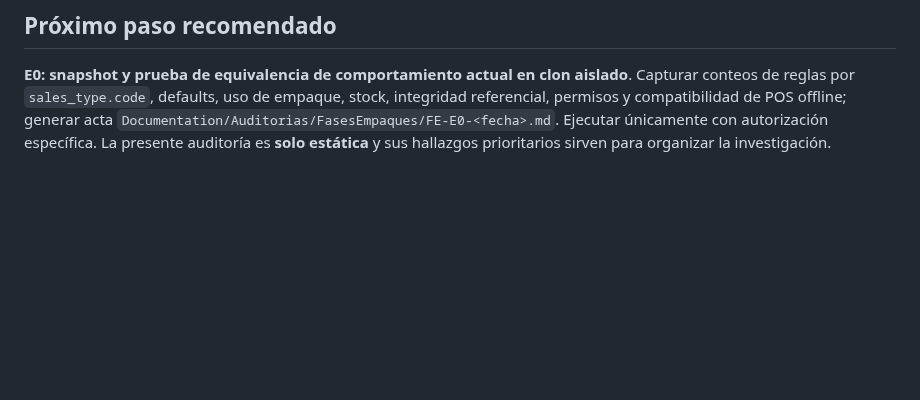
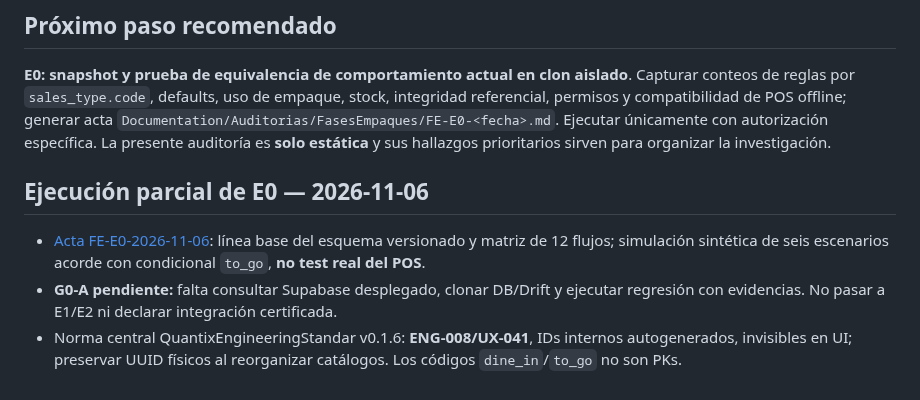
Before and after one commit to reySanchezDev/SmootControl, a Markdown page: Documentation/Auditorias/AUD-2026-11-06-007-integracion-reorganizacion-empaques.md, the part around the change. GitHub-like rendering; blank space fills up the shorter version.

Commit message:
docs: enlazar acta E0 y estándar Quantix de IDs internos

```diff
--- a/Documentation/Auditorias/AUD-2026-11-06-007-integracion-reorganizacion-empaques.md
+++ b/Documentation/Auditorias/AUD-2026-11-06-007-integracion-reorganizacion-empaques.md
@@ -124,3 +124,8 @@
 ## Próximo paso recomendado
 
 **E0: snapshot y prueba de equivalencia de comportamiento actual en clon aislado**. Capturar conteos de reglas por `sales_type.code`, defaults, uso de empaque, stock, integridad referencial, permisos y compatibilidad de POS offline; generar acta `Documentation/Auditorias/FasesEmpaques/FE-E0-<fecha>.md`. Ejecutar únicamente con autorización específica. La presente auditoría es **solo estática** y sus hallazgos prioritarios sirven para organizar la investigación.
+
+## Ejecución parcial de E0 — 2026-11-06
+- [Acta FE-E0-2026-11-06](FasesEmpaques/FE-E0-2026-11-06.md): línea base del esquema versionado y matriz de 12 flujos; simulación sintética de seis escenarios acorde con condicional `to_go`, **no test real del POS**.
+- **G0-A pendiente:** falta consultar Supabase desplegado, clonar DB/Drift y ejecutar regresión con evidencias. No pasar a E1/E2 ni declarar integración certificada.
+- Norma central QuantixEngineeringStandar v0.1.6: **ENG-008/UX-041**, IDs internos autogenerados, invisibles en UI; preservar UUID físicos al reorganizar catálogos. Los códigos `dine_in`/`to_go` no son PKs.
```
